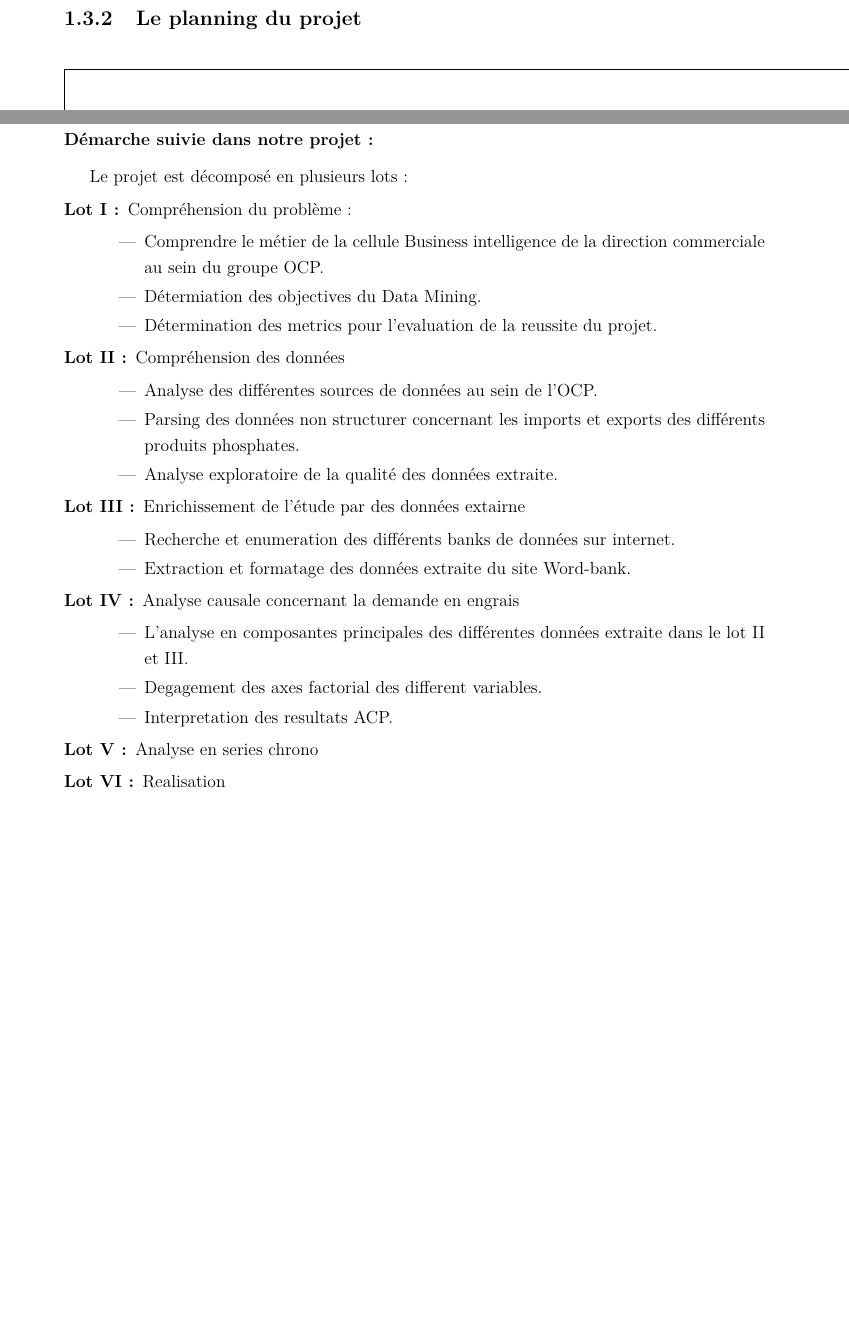
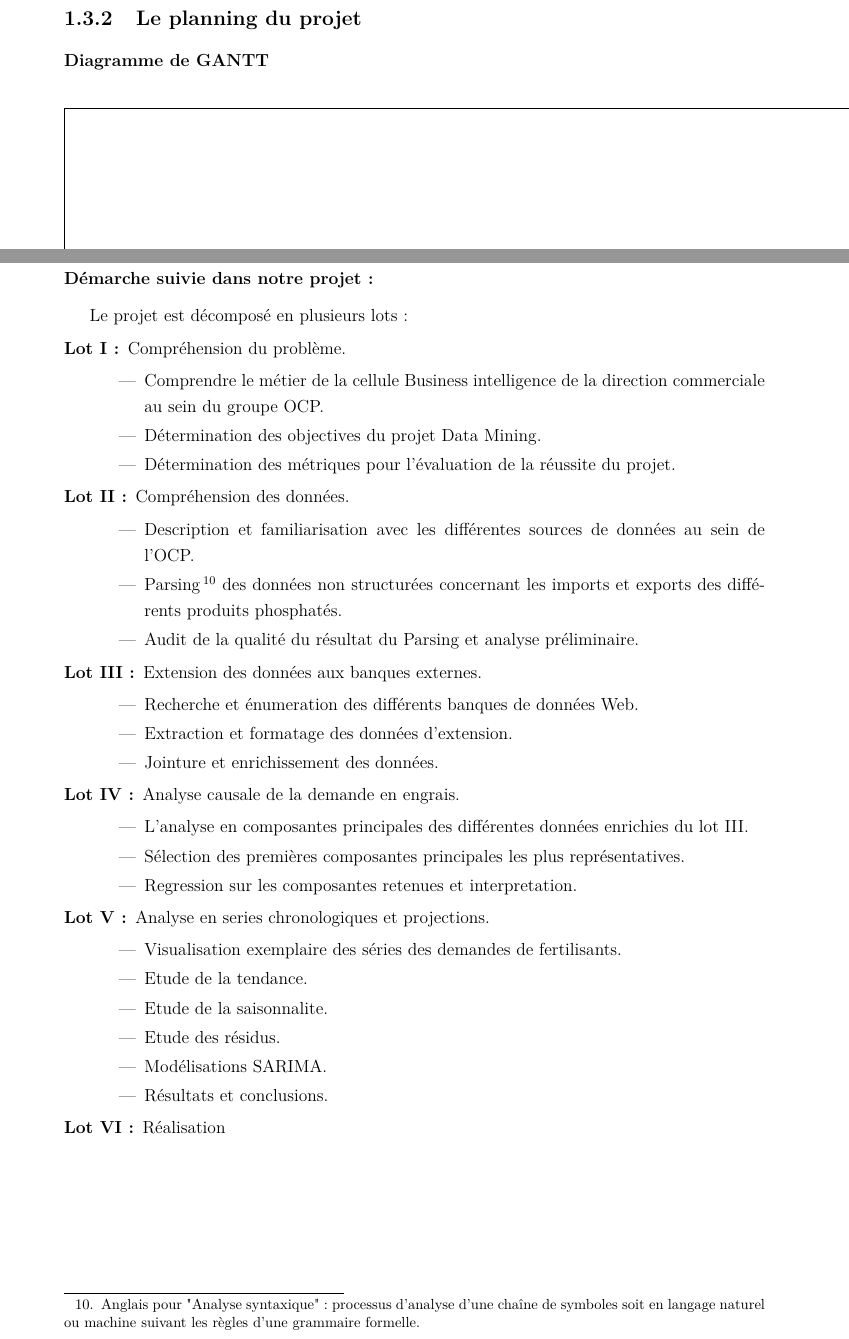
Before and after one commit to sanxore/lpr, a LaTeX document (rapport.tex, which reads chapitre1.tex): two parts of pages 19 and 20 of 28, joined at a grey line, cut so that both start at the same text, the shorter picture padded with empty space. Compiled offline with pdfLaTeX.

Commit message:
Version Beta Chapitre 1

```diff
--- a/chapitre1.tex
+++ b/chapitre1.tex
@@ -172,29 +173,38 @@ Au fil des années, la direction commerciale-marketing où nous avons effectué
 	\subsubsection{Démarche suivie dans notre projet :}
 	Le projet est décomposé en plusieurs lots :
 	\begin{description}[align=left]
-		\item[Lot I :] Compréhension du problème :
+		\item[Lot I :] Compréhension du problème.
 						\begin{itemize}
 							\item Comprendre le métier de la cellule Business intelligence de la direction commerciale au sein du groupe OCP.
-							\item Détermiation des objectives du Data Mining.
-							\item Détermination des metrics pour l'evaluation de la reussite du projet.
+							\item Détermination des objectives du projet Data Mining.
+							\item Détermination des métriques pour l'évaluation de la réussite du projet.
 					   	\end{itemize}
-		\item[Lot II :] Compréhension des données
+		\item[Lot II :] Compréhension des données.
 						\begin{itemize}
-							\item Analyse des différentes sources de données au sein de l'OCP.
-							\item Parsing des données non structurer concernant les imports et exports des différents produits phosphates.
-							\item Analyse exploratoire de la qualité des données extraite.
+							\item Description et familiarisation avec les différentes sources de données au sein de l'OCP.
+							\item Parsing\footnote{Anglais pour "Analyse syntaxique": processus d'analyse d'une chaîne de symboles soit en langage naturel ou machine suivant les règles d'une grammaire formelle.} des données non structurées concernant les imports et exports des différents produits phosphatés.
+							\item Audit de la qualité du résultat du Parsing et analyse préliminaire.
 						\end{itemize}		 % Parsing donnees non structure developement ETL + qualites
-		\item[Lot III :] Enrichissement de l'étude par des données extairne
+		\item[Lot III :] Extension des données aux banques externes.
 						\begin{itemize}
-							\item Recherche et enumeration des différents banks de données sur internet.
-							\item Extraction et formatage des données extraite du site Word-bank.
+							\item Recherche et énumeration des différents banques de données Web.
+							\item Extraction et formatage des données d'extension.
+							\item Jointure et enrichissement des données.
 						\end{itemize} %external data world-bank
-		\item[Lot IV :] Analyse causale concernant la demande en engrais
+		\item[Lot IV :] Analyse causale de la demande en engrais.
 						\begin{itemize}
-							\item L'analyse en composantes principales des différentes données extraite dans le lot II et III.
-							\item Degagement des axes factorial des different variables.
-							\item Interpretation des resultats ACP.
+							\item L'analyse en composantes principales des différentes données enrichies du lot III.
+							\item Sélection des premières composantes principales les plus représentatives.
+							\item Regression sur les composantes retenues et interpretation.
 						\end{itemize} % analyse causale (ACP + degagement des axes factoriel + Interpretation)
-		\item[Lot V :] Analyse en series chrono
-		\item[Lot VI :] Realisation
+		\item[Lot V :] Analyse en series chronologiques et projections.
+						\begin{itemize}
+							\item Visualisation exemplaire des séries des demandes de fertilisants.
+							\item Etude de la tendance.
+							\item Etude de la saisonnalite.
+							\item Etude des résidus.
+							\item Modélisations SARIMA.
+							\item Résultats et conclusions.
+						\end{itemize}
+		\item[Lot VI :] Réalisation
 	\end{description}
```
Also changed, not shown: chapitre1.tex (1 more changed lines).
